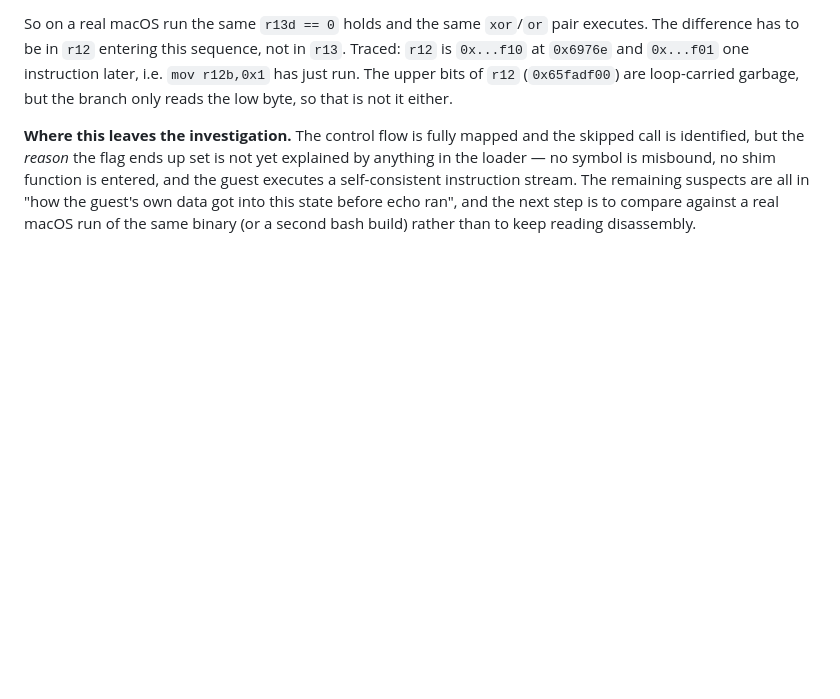
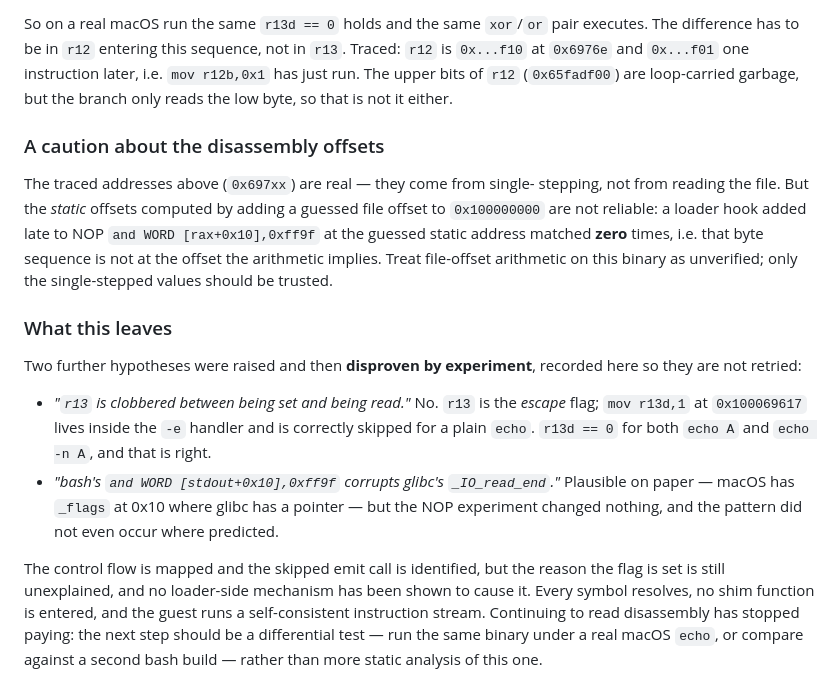
Before and after one commit to os-guy-original/mac-ify, a Markdown page: docs/AUDIT.md, the part around the change. Rendered like a GitHub page; blank space fills up the shorter version.

Commit message:
docs: note the disproven echo hypotheses and the offset caveat
Two further theories were raised and then disproven by experiment: that
a guest register was clobbered, and that bash's write to macOS _flags
corrupts glibc's _IO_read_end. Both are recorded so they are not
retried.

Also warns that static file-offset arithmetic on the bash binary is
unverified. Only single-stepped addresses should be trusted.

```diff
--- a/docs/AUDIT.md
+++ b/docs/AUDIT.md
@@ -703,11 +703,35 @@ sequence, not in `r13`. Traced: `r12` is `0x...f10` at `0x6976e` and
 upper bits of `r12` (`0x65fadf00`) are loop-carried garbage, but the
 branch only reads the low byte, so that is not it either.
 
-**Where this leaves the investigation.** The control flow is fully
-mapped and the skipped call is identified, but the *reason* the flag
-ends up set is not yet explained by anything in the loader — no symbol is
-misbound, no shim function is entered, and the guest executes a
-self-consistent instruction stream. The remaining suspects are all in
-"how the guest's own data got into this state before echo ran", and the
-next step is to compare against a real macOS run of the same binary (or a
-second bash build) rather than to keep reading disassembly.
+### A caution about the disassembly offsets
+
+The traced addresses above (`0x697xx`) are real — they come from single-
+stepping, not from reading the file. But the *static* offsets computed by
+adding a guessed file offset to `0x100000000` are not reliable: a loader
+hook added late to NOP `and WORD [rax+0x10],0xff9f` at the guessed static
+address matched **zero** times, i.e. that byte sequence is not at the
+offset the arithmetic implies. Treat file-offset arithmetic on this binary
+as unverified; only the single-stepped values should be trusted.
+
+### What this leaves
+
+Two further hypotheses were raised and then **disproven by experiment**,
+recorded here so they are not retried:
+
+- *"`r13` is clobbered between being set and being read."* No. `r13` is
+  the *escape* flag; `mov r13d,1` at `0x100069617` lives inside the `-e`
+  handler and is correctly skipped for a plain `echo`. `r13d == 0` for
+  both `echo A` and `echo -n A`, and that is right.
+- *"bash's `and WORD [stdout+0x10],0xff9f` corrupts glibc's
+  `_IO_read_end`."* Plausible on paper — macOS has `_flags` at 0x10 where
+  glibc has a pointer — but the NOP experiment changed nothing, and the
+  pattern did not even occur where predicted.
+
+The control flow is mapped and the skipped emit call is identified, but
+the reason the flag is set is still unexplained, and no loader-side
+mechanism has been shown to cause it. Every symbol resolves, no shim
+function is entered, and the guest runs a self-consistent instruction
+stream. Continuing to read disassembly has stopped paying: the next step
+should be a differential test — run the same binary under a real macOS
+`echo`, or compare against a second bash build — rather than more static
+analysis of this one.
```
